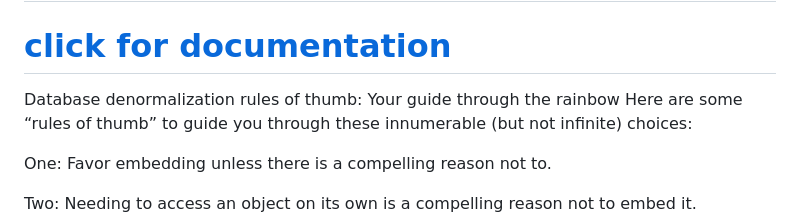
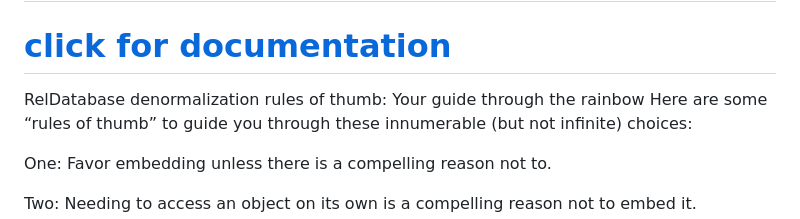
Before and after one commit to Saurav-S-Mehta-07/Backend_Series, a Markdown page: MongoRelationships/Notes.md, the part around the change. Drawn GitHub-style.

```diff
--- a/MongoRelationships/Notes.md
+++ b/MongoRelationships/Notes.md
@@ -192,7 +192,7 @@ findPost();
  <h1><a href="https://www.mongodb.com/company/blog/mongodb/6-rules-of-thumb-for-mongodb-schema-design">click for documentation</a></h1>
 
 
-Database denormalization rules of thumb: Your guide through the rainbow
+RelDatabase denormalization rules of thumb: Your guide through the rainbow
 Here are some “rules of thumb” to guide you through these innumerable (but not infinite) choices:
 
 One: Favor embedding unless there is a compelling reason not to.
```
